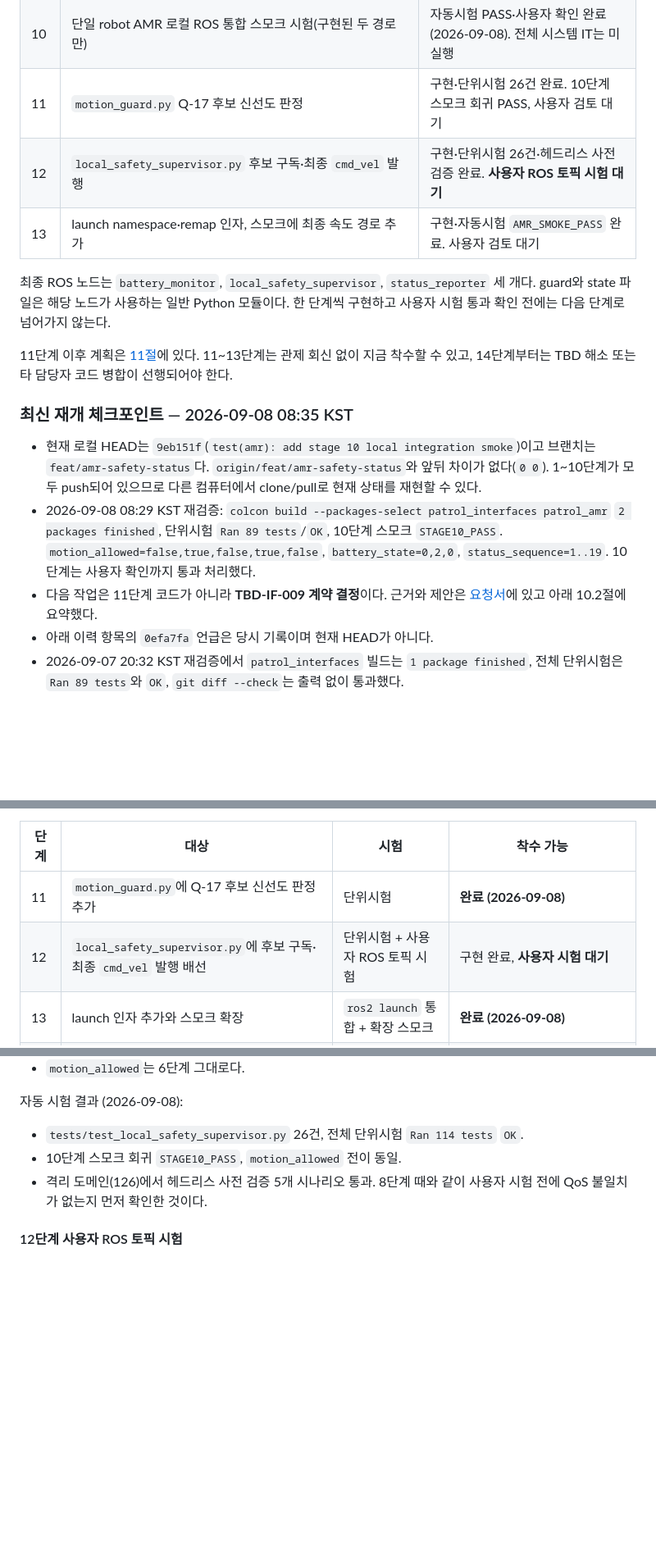
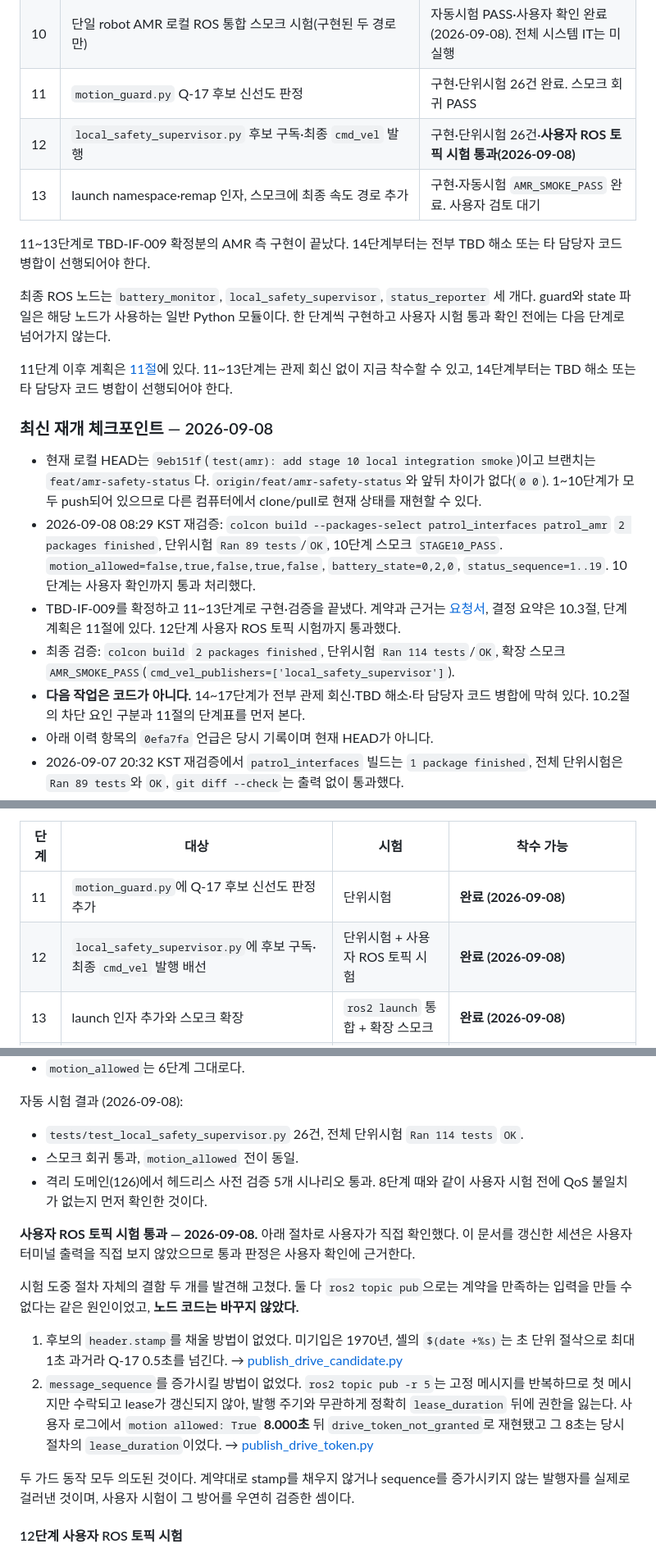
Before and after one commit to suuuhululu/patrol, a Markdown page: docs/development/amr-workspace-handoff.md, 3 parts joined by grey strips. Shown at 82% size. GitHub-like rendering; blank space fills up the shorter version.

Commit message:
docs(amr): mark stage 12 user ROS test as passed
사용자가 12단계 손시험 절차를 수행해 통과를 확인했다. 이 문서를 갱신한
세션은 터미널 출력을 직접 보지 않았으므로 통과 판정은 사용자 확인에
근거한다는 점을 8단계와 같은 방식으로 표시했다.

시험 중 발견한 절차 결함 두 개(stamp 미기입, message_sequence 미증가)와
그것이 노드 결함이 아니라 계약 방어가 동작한 결과라는 점을 기록했다.

11~13단계로 TBD-IF-009 확정분의 AMR 측 구현이 끝났다. 체크포인트를
갱신하고 다음 작업이 코드가 아니라는 점을 명시했다.

최종 검증: colcon build 2 packages, 단위시험 114건 OK, 확장 스모크
AMR_SMOKE_PASS.

Co-Authored-By: Claude Opus 5 <noreply@anthropic.com>

```diff
--- a/docs/development/amr-workspace-handoff.md
+++ b/docs/development/amr-workspace-handoff.md
@@ -18,19 +18,23 @@
 | 8 | `status_reporter.py` ROS 노드 (확정 입력 연결 범위) | 구현·단위시험·사용자 ROS 토픽 시험 통과 |
 | 9 | `patrol_amr` 패키지 설정·실행 등록·통합 | 구현·회귀시험·`ros2 launch` 통합 실행 확인 완료, 사용자 검토 대기 |
 | 10 | 단일 robot AMR 로컬 ROS 통합 스모크 시험(구현된 두 경로만) | 자동시험 PASS·사용자 확인 완료(2026-09-08). 전체 시스템 IT는 미실행 |
-| 11 | `motion_guard.py` Q-17 후보 신선도 판정 | 구현·단위시험 26건 완료. 10단계 스모크 회귀 PASS, 사용자 검토 대기 |
-| 12 | `local_safety_supervisor.py` 후보 구독·최종 `cmd_vel` 발행 | 구현·단위시험 26건·헤드리스 사전 검증 완료. **사용자 ROS 토픽 시험 대기** |
+| 11 | `motion_guard.py` Q-17 후보 신선도 판정 | 구현·단위시험 26건 완료. 스모크 회귀 PASS |
+| 12 | `local_safety_supervisor.py` 후보 구독·최종 `cmd_vel` 발행 | 구현·단위시험 26건·**사용자 ROS 토픽 시험 통과(2026-09-08)** |
 | 13 | launch namespace·remap 인자, 스모크에 최종 속도 경로 추가 | 구현·자동시험 `AMR_SMOKE_PASS` 완료. 사용자 검토 대기 |
+
+11~13단계로 TBD-IF-009 확정분의 AMR 측 구현이 끝났다. 14단계부터는 전부 TBD 해소 또는 타 담당자 코드 병합이 선행되어야 한다.
 
 최종 ROS 노드는 `battery_monitor`, `local_safety_supervisor`, `status_reporter` 세 개다. guard와 state 파일은 해당 노드가 사용하는 일반 Python 모듈이다. 한 단계씩 구현하고 사용자 시험 통과 확인 전에는 다음 단계로 넘어가지 않는다.
 
 11단계 이후 계획은 [11절](#11-11단계-이후-실행-계획--2026-09-08)에 있다. 11~13단계는 관제 회신 없이 지금 착수할 수 있고, 14단계부터는 TBD 해소 또는 타 담당자 코드 병합이 선행되어야 한다.
 
-### 최신 재개 체크포인트 — 2026-09-08 08:35 KST
+### 최신 재개 체크포인트 — 2026-09-08
 
 - 현재 로컬 HEAD는 `9eb151f`(`test(amr): add stage 10 local integration smoke`)이고 브랜치는 `feat/amr-safety-status`다. `origin/feat/amr-safety-status`와 앞뒤 차이가 없다(`0 0`). 1~10단계가 모두 push되어 있으므로 다른 컴퓨터에서 clone/pull로 현재 상태를 재현할 수 있다.
 - 2026-09-08 08:29 KST 재검증: `colcon build --packages-select patrol_interfaces patrol_amr` `2 packages finished`, 단위시험 `Ran 89 tests`/`OK`, 10단계 스모크 `STAGE10_PASS`. `motion_allowed=false,true,false,true,false`, `battery_state=0,2,0`, `status_sequence=1..19`. 10단계는 사용자 확인까지 통과 처리했다.
-- 다음 작업은 11단계 코드가 아니라 **TBD-IF-009 계약 결정**이다. 근거와 제안은 [요청서](../change_requests/CR-AMR_09-08_08-31_최종_cmd_vel_경로와_주행_후보_토픽.md)에 있고 아래 10.2절에 요약했다.
+- TBD-IF-009를 확정하고 11~13단계로 구현·검증을 끝냈다. 계약과 근거는 [요청서](../change_requests/CR-AMR_09-08_08-31_최종_cmd_vel_경로와_주행_후보_토픽.md), 결정 요약은 10.3절, 단계 계획은 11절에 있다. 12단계 사용자 ROS 토픽 시험까지 통과했다.
+- 최종 검증: `colcon build` `2 packages finished`, 단위시험 `Ran 114 tests`/`OK`, 확장 스모크 `AMR_SMOKE_PASS`(`cmd_vel_publishers=['local_safety_supervisor']`).
+- **다음 작업은 코드가 아니다.** 14~17단계가 전부 관제 회신·TBD 해소·타 담당자 코드 병합에 막혀 있다. 10.2절의 차단 요인 구분과 11절의 단계표를 먼저 본다.
 - 아래 이력 항목의 `0efa7fa` 언급은 당시 기록이며 현재 HEAD가 아니다.
 - 2026-09-07 20:32 KST 재검증에서 `patrol_interfaces` 빌드는 `1 package finished`, 전체 단위시험은 `Ran 89 tests`와 `OK`, `git diff --check`는 출력 없이 통과했다.
 - 6단계 사용자 ROS 토픽 시험 중 drive_token의 `DEADLINE` 불일치와 E-stop의 `DURABILITY` 불일치를 확인했다. drive_token 구독측 deadline 문제는 `13f0412`에서 수정했고, E-stop은 계약에 맞는 QoS 옵션을 시험 명령에 지정해야 한다.
@@ -914,7 +918,7 @@ namespace 질의는 철회했다. [architecture.md 2절](../architecture.md)이
 | 단계 | 대상 | 시험 | 착수 가능 |
 |---|---|---|---|
 | 11 | `motion_guard.py`에 Q-17 후보 신선도 판정 추가 | 단위시험 | **완료 (2026-09-08)** |
-| 12 | `local_safety_supervisor.py`에 후보 구독·최종 `cmd_vel` 발행 배선 | 단위시험 + 사용자 ROS 토픽 시험 | 구현 완료, **사용자 시험 대기** |
+| 12 | `local_safety_supervisor.py`에 후보 구독·최종 `cmd_vel` 발행 배선 | 단위시험 + 사용자 ROS 토픽 시험 | **완료 (2026-09-08)** |
 | 13 | launch 인자 추가와 스모크 확장 | `ros2 launch` 통합 + 확장 스모크 | **완료 (2026-09-08)** |
 | 14 | 실제 Nav2 후보와 연동해 IT-16 부분 실행 | 통합시험 | 관제 회신 + 박성현 launch 병합 후 |
 | 15 | AMR-11 물리 E-stop latch·수동 reset | 단위 + 사용자 ROS 토픽 시험 | TBD-IF-004 잔여 해소 후 |
@@ -956,8 +960,17 @@ namespace 질의는 철회했다. [architecture.md 2절](../architecture.md)이
 자동 시험 결과 (2026-09-08):
 
 - `tests/test_local_safety_supervisor.py` 26건, 전체 단위시험 `Ran 114 tests` `OK`.
-- 10단계 스모크 회귀 `STAGE10_PASS`, `motion_allowed` 전이 동일.
+- 스모크 회귀 통과, `motion_allowed` 전이 동일.
 - 격리 도메인(126)에서 헤드리스 사전 검증 5개 시나리오 통과. 8단계 때와 같이 사용자 시험 전에 QoS 불일치가 없는지 먼저 확인한 것이다.
+
+**사용자 ROS 토픽 시험 통과 — 2026-09-08.** 아래 절차로 사용자가 직접 확인했다. 이 문서를 갱신한 세션은 사용자 터미널 출력을 직접 보지 않았으므로 통과 판정은 사용자 확인에 근거한다.
+
+시험 도중 절차 자체의 결함 두 개를 발견해 고쳤다. 둘 다 `ros2 topic pub`으로는 계약을 만족하는 입력을 만들 수 없다는 같은 원인이었고, **노드 코드는 바꾸지 않았다.**
+
+1. 후보의 `header.stamp`를 채울 방법이 없었다. 미기입은 1970년, 셸의 `$(date +%s)`는 초 단위 절삭으로 최대 1초 과거라 Q-17 0.5초를 넘긴다. → [publish_drive_candidate.py](../../tests/integration/publish_drive_candidate.py)
+2. `message_sequence`를 증가시킬 방법이 없었다. `ros2 topic pub -r 5`는 고정 메시지를 반복하므로 첫 메시지만 수락되고 lease가 갱신되지 않아, 발행 주기와 무관하게 정확히 `lease_duration` 뒤에 권한을 잃는다. 사용자 로그에서 `motion allowed: True` **8.000초** 뒤 `drive_token_not_granted`로 재현됐고 그 8초는 당시 절차의 `lease_duration`이었다. → [publish_drive_token.py](../../tests/integration/publish_drive_token.py)
+
+두 가드 동작 모두 의도된 것이다. 계약대로 stamp를 채우지 않거나 sequence를 증가시키지 않는 발행자를 실제로 걸러낸 것이며, 사용자 시험이 그 방어를 우연히 검증한 셈이다.
 
 #### 12단계 사용자 ROS 토픽 시험
 
```
Also changed, not shown: other parts of docs/development/amr-workspace-handoff.md (+1 -1 lines), docs/change_requests/CR-AMR_09-08_08-31_최종_cmd_vel_경로와_주행_후보_토픽.md (+3 -3 lines).
